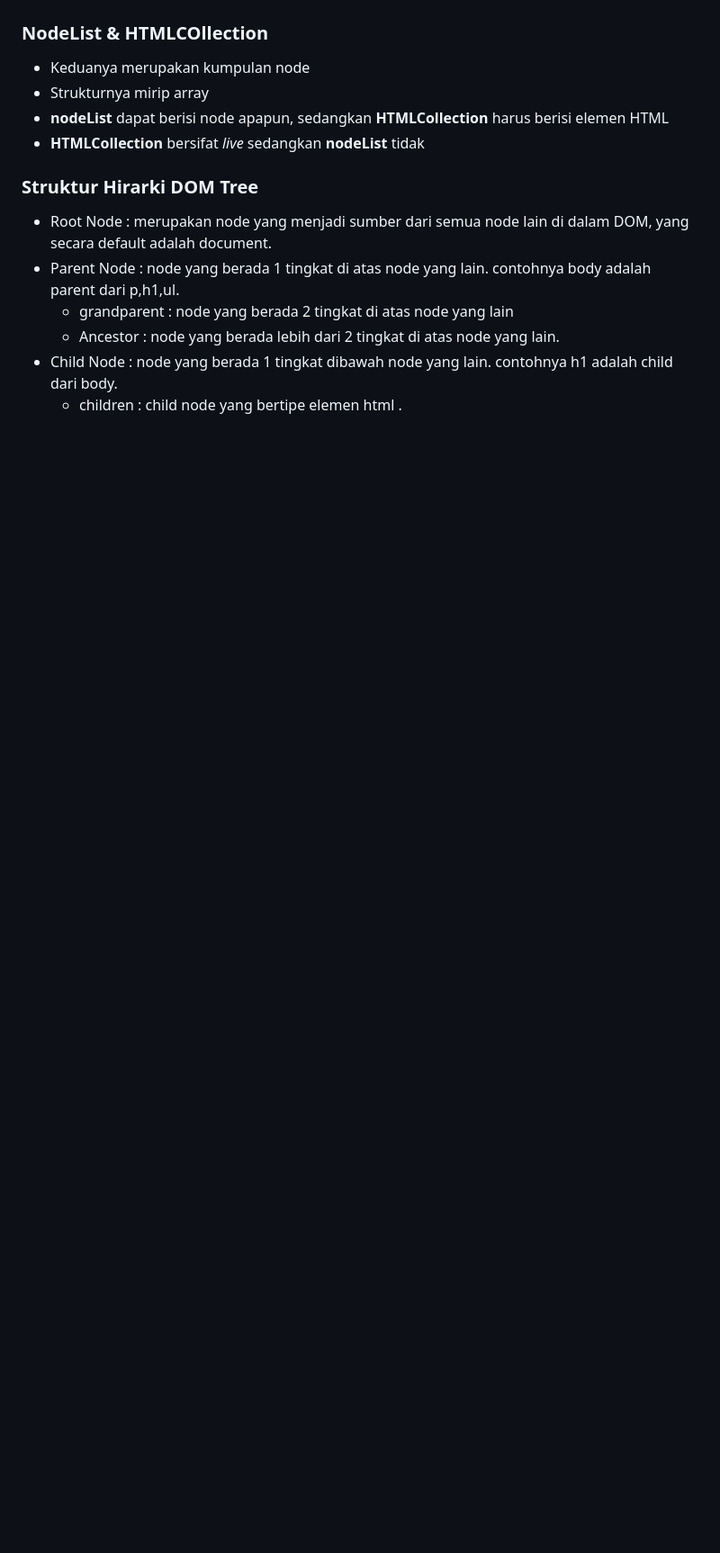
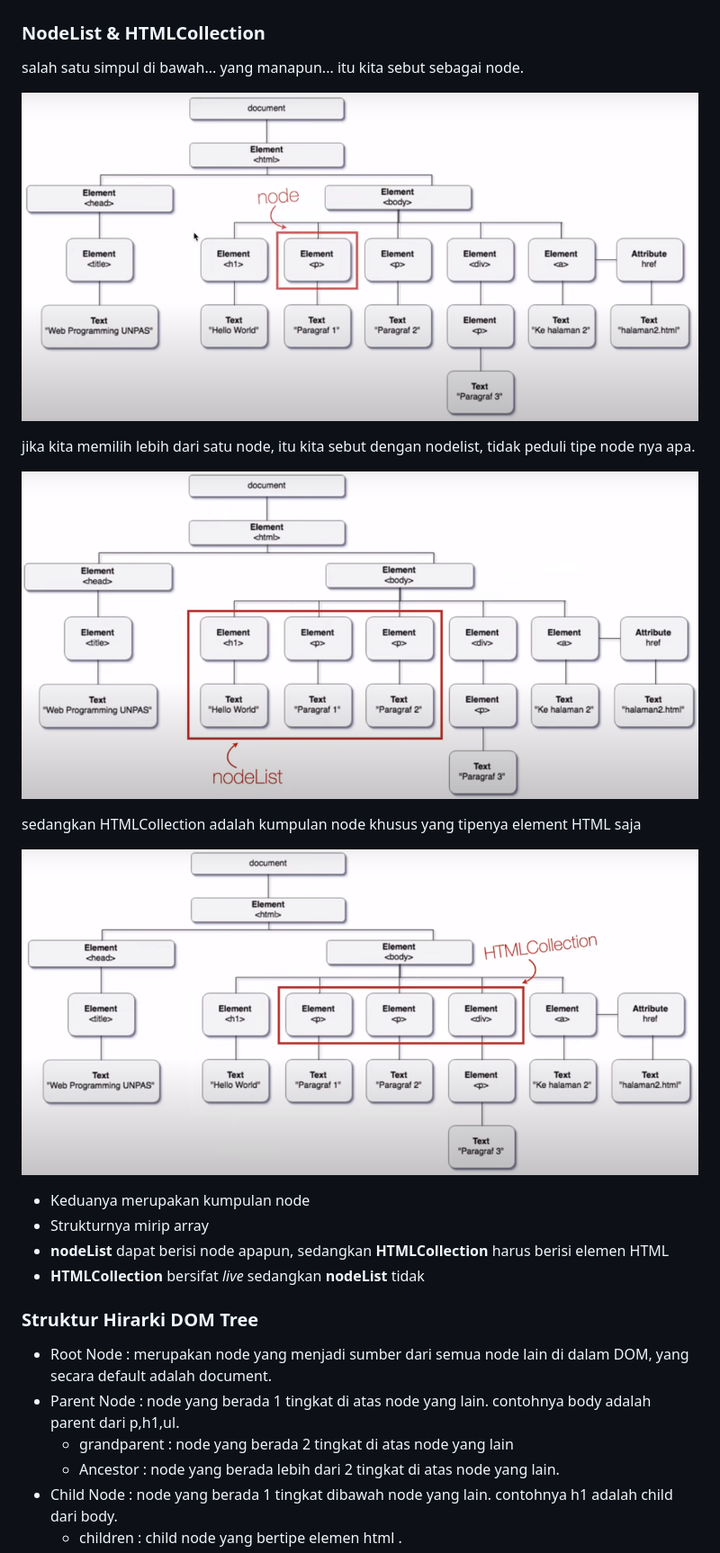
Before and after one commit to gemaadhan/javascript-dom, a Markdown page: README.md, the part around the change printed below. Shown: that part at 90% size. Rendered like a GitHub page; pictures changed too: images/htmlcollection.png (added), images/node.png (added), images/nodelist.png (added); blank space fills up the shorter version.

```diff
--- a/README.md
+++ b/README.md
@@ -33,7 +48,19 @@ tiap tiap node pada DOM Tree punya tipe yang berbeda, yaitu Elemen, Text, Docume
 
 ![tipe node](images/tipe%20node.png)
 
-### NodeList & HTMLCOllection
+### NodeList & HTMLCollection
+salah satu simpul di bawah... yang manapun... itu kita sebut sebagai node.
+
+![node](images/node.png)
+
+jika kita memilih lebih dari satu node, itu kita sebut dengan nodelist, tidak peduli tipe node nya apa.
+
+![nodelist](images/nodelist.png)
+
+sedangkan HTMLCollection adalah kumpulan node khusus yang tipenya element HTML saja
+
+![htmlcollection](images/htmlcollection.png)
+
 - Keduanya merupakan kumpulan node
 - Strukturnya mirip array
 - **nodeList** dapat berisi node apapun, sedangkan **HTMLCollection** harus berisi elemen HTML
```
Also changed, not shown: other parts of README.md (+15 -0 lines).
